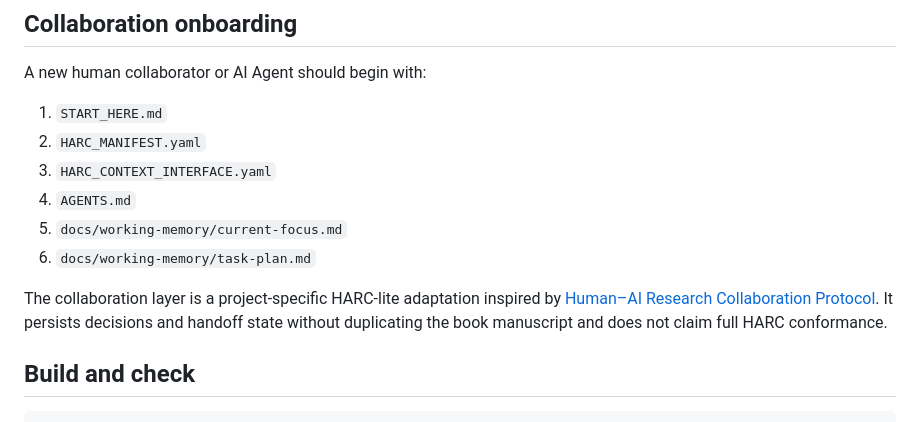
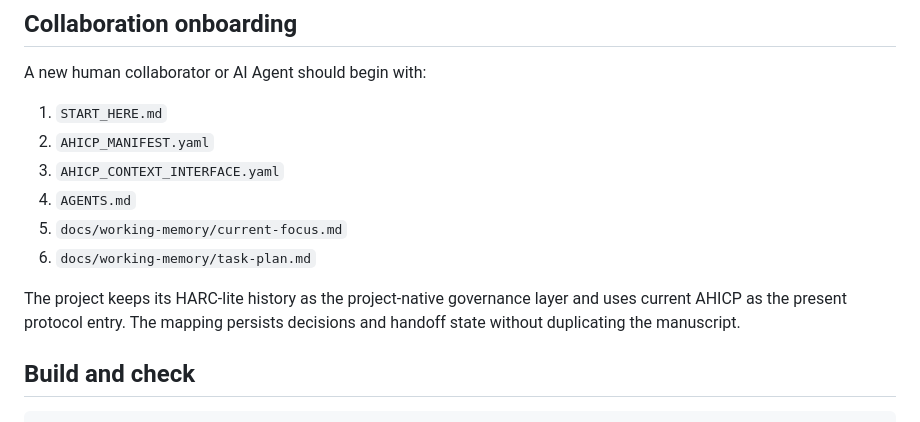
Before and after one commit to ChongLiuPhil/causal-inference-reader, a Markdown page: README.md, the part around the change. GitHub-like rendering.

Commit message:
docs: sync README.md with current AHICP entry

```diff
--- a/README.md
+++ b/README.md
@@ -37,13 +37,13 @@ The shared principles are a single QMD source, book-level and chapter-level navi
 A new human collaborator or AI Agent should begin with:
 
 1. `START_HERE.md`
-2. `HARC_MANIFEST.yaml`
-3. `HARC_CONTEXT_INTERFACE.yaml`
+2. `AHICP_MANIFEST.yaml`
+3. `AHICP_CONTEXT_INTERFACE.yaml`
 4. `AGENTS.md`
 5. `docs/working-memory/current-focus.md`
 6. `docs/working-memory/task-plan.md`
 
-The collaboration layer is a project-specific HARC-lite adaptation inspired by [Human–AI Research Collaboration Protocol](https://github.com/ChongLiuPhil/Human-AI-Research-Collaboration-Protocol). It persists decisions and handoff state without duplicating the book manuscript and does not claim full HARC conformance.
+The project keeps its HARC-lite history as the project-native governance layer and uses current AHICP as the present protocol entry. The mapping persists decisions and handoff state without duplicating the manuscript.
 
 ## Build and check
 
```
